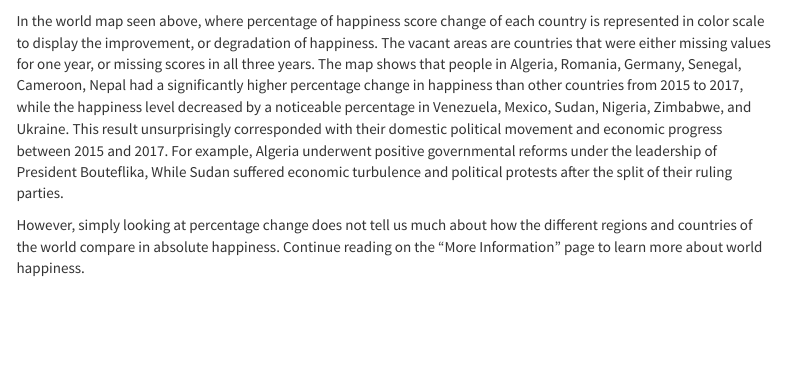
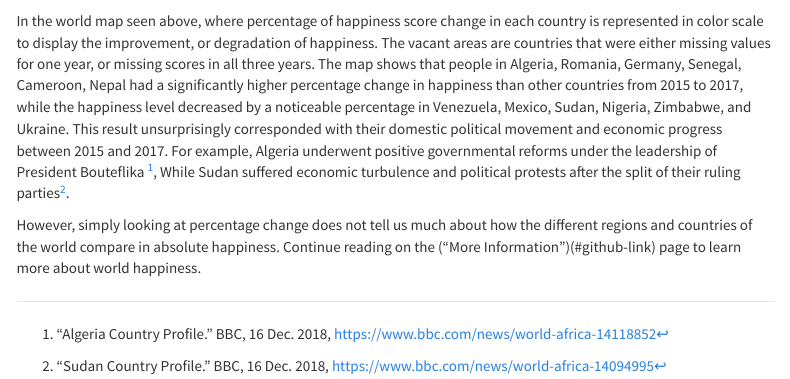
Before and after one commit to AndieRawson/FinalProjectWebPage, an R Markdown document (index.Rmd): the page in a window 1100 px wide, from 670 px down. Rendered offline with R 4.5, knitr and Pandoc, with nearby package versions; some code elsewhere in the file could not run offline; menus at the side of the page are left out.

Commit message:
Adding interlink

````diff
--- a/index.Rmd
+++ b/index.Rmd
@@ -106,6 +106,6 @@ ggplot() +
 
 ```
 
-In the world map seen above, where percentage of happiness score change of each country is represented in color scale to display the improvement, or degradation of happiness. The vacant areas are countries that were either missing values for one year, or missing scores in all three years. The map shows that people in Algeria, Romania, Germany, Senegal, Cameroon, Nepal had a significantly higher percentage change in happiness than other countries from 2015 to 2017, while the happiness level decreased by a noticeable percentage in Venezuela, Mexico, Sudan, Nigeria, Zimbabwe, and Ukraine. This result unsurprisingly corresponded with their domestic political movement and economic progress between 2015 and 2017. For example, Algeria underwent positive governmental reforms under the leadership of President Bouteflika, While Sudan suffered economic turbulence and political protests after the split of their ruling parties.
+In the world map seen above, where percentage of happiness score change in each country is represented in color scale to display the improvement, or degradation of happiness. The vacant areas are countries that were either missing values for one year, or missing scores in all three years. The map shows that people in Algeria, Romania, Germany, Senegal, Cameroon, Nepal had a significantly higher percentage change in happiness than other countries from 2015 to 2017, while the happiness level decreased by a noticeable percentage in Venezuela, Mexico, Sudan, Nigeria, Zimbabwe, and Ukraine. This result unsurprisingly corresponded with their domestic political movement and economic progress between 2015 and 2017. For example, Algeria underwent positive governmental reforms under the leadership of President Bouteflika ^["Algeria Country Profile." BBC, 16 Dec. 2018, https://www.bbc.com/news/world-africa-14118852], While Sudan suffered economic turbulence and political protests after the split of their ruling parties^["Sudan Country Profile." BBC, 16 Dec. 2018, https://www.bbc.com/news/world-africa-14094995].
 
-However, simply looking at percentage change does not tell us much about how the different regions and countries of the world compare in absolute happiness. Continue reading on the “More Information” page to learn more about world happiness.
+However, simply looking at percentage change does not tell us much about how the different regions and countries of the world compare in absolute happiness. Continue reading on the (“More Information”)(#github-link) page to learn more about world happiness.
````
Also changed, not shown: more_info.Rmd (+1 -1 lines).
